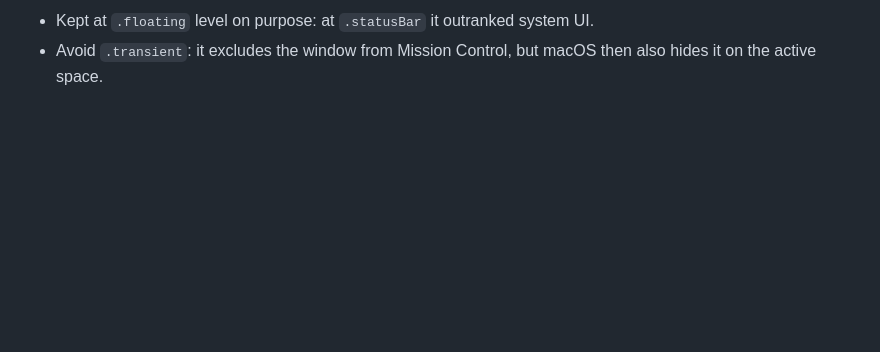
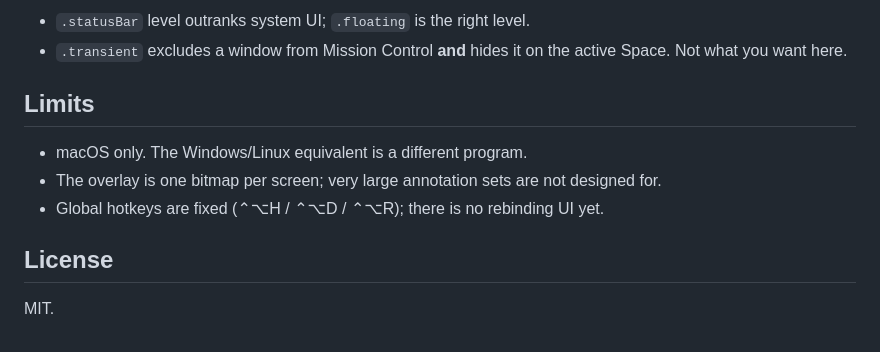
Before and after one commit to ShimonNavon/screen-pointer, a Markdown page: README.md, the part around the change printed below. Rendered like a GitHub page; blank space fills up the shorter version.

```diff
--- a/README.md
+++ b/README.md
@@ -77,4 +84,13 @@ One Swift file, no dependencies: `Sources/main.swift`.
 
-- Kept at `.floating` level on purpose: at `.statusBar` it outranked system UI.
-- Avoid `.transient`: it excludes the window from Mission Control, but macOS then also hides it on the
-  active space.
+- `.statusBar` level outranks system UI; `.floating` is the right level.
+- `.transient` excludes a window from Mission Control **and** hides it on the active Space. Not what you want here.
+
+## Limits
+
+- macOS only. The Windows/Linux equivalent is a different program.
+- The overlay is one bitmap per screen; very large annotation sets are not designed for.
+- Global hotkeys are fixed (⌃⌥H / ⌃⌥D / ⌃⌥R); there is no rebinding UI yet.
+
+## License
+
+MIT.
```
Also changed, not shown: other parts of README.md (+63 -56 lines), site/shot.png (added), 6 other files.
